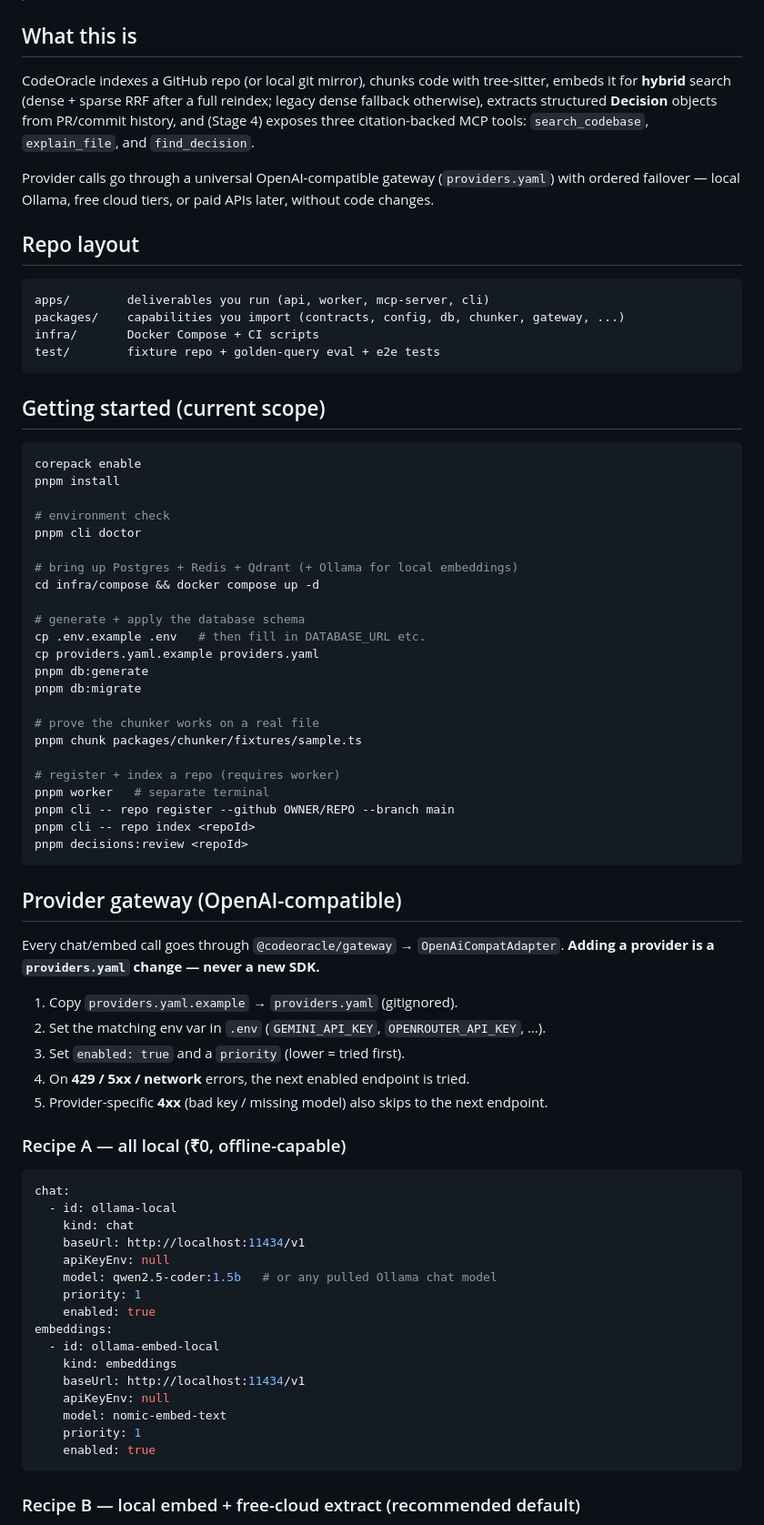
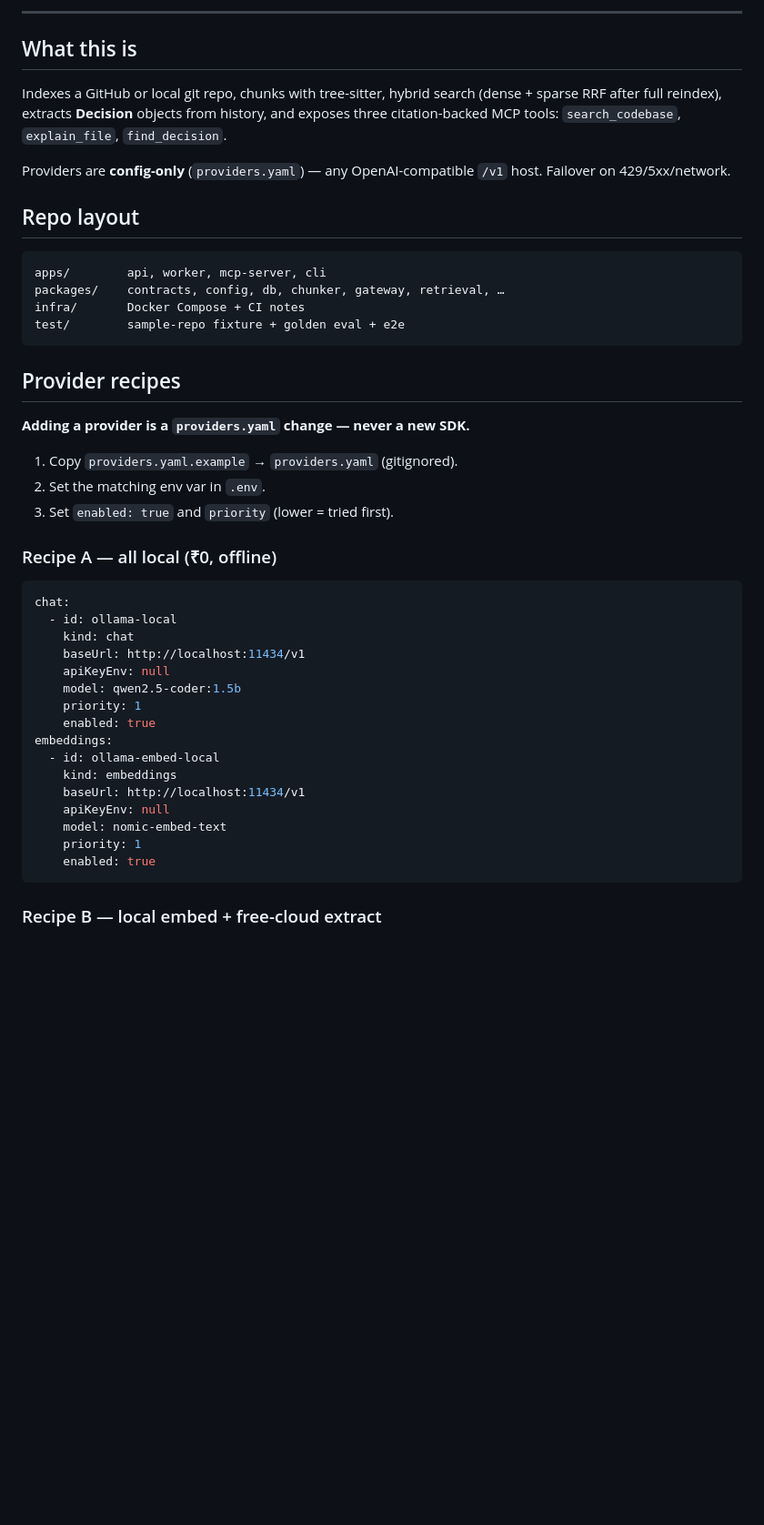
Before and after one commit to Jassu78/CodeOracle, a Markdown page: README.md, the part around one of its changes. Shown at 91% size. Rendered like a GitHub page; blank space fills up the shorter version.

````diff
--- a/README.md
+++ b/README.md
@@ -8,59 +89,29 @@ Self-hosted. **₹0 for the default path** — no required paid API or service a
+---
 
 ## What this is
 
-CodeOracle indexes a GitHub repo (or local git mirror), chunks code with tree-sitter, embeds it for **hybrid** search (dense + sparse RRF after a full reindex; legacy dense fallback otherwise), extracts structured **Decision** objects from PR/commit history, and (Stage 4) exposes three citation-backed MCP tools: `search_codebase`, `explain_file`, and `find_decision`.
+Indexes a GitHub or local git repo, chunks with tree-sitter, hybrid search (dense + sparse RRF after full reindex), extracts **Decision** objects from history, and exposes three citation-backed MCP tools: `search_codebase`, `explain_file`, `find_decision`.
 
-Provider calls go through a universal OpenAI-compatible gateway (`providers.yaml`) with ordered failover — local Ollama, free cloud tiers, or paid APIs later, without code changes.
+Providers are **config-only** (`providers.yaml`) — any OpenAI-compatible `/v1` host. Failover on 429/5xx/network.
 
 ## Repo layout
 
 ```
-apps/        deliverables you run (api, worker, mcp-server, cli)
-packages/    capabilities you import (contracts, config, db, chunker, gateway, ...)
-infra/       Docker Compose + CI scripts
-test/        fixture repo + golden-query eval + e2e tests
+apps/        api, worker, mcp-server, cli
+packages/    contracts, config, db, chunker, gateway, retrieval, …
+infra/       Docker Compose + CI notes
+test/        sample-repo fixture + golden eval + e2e
 ```
 
-## Getting started (current scope)
+## Provider recipes
 
-```bash
-corepack enable
-pnpm install
-
-# environment check
-pnpm cli doctor
-
-# bring up Postgres + Redis + Qdrant (+ Ollama for local embeddings)
-cd infra/compose && docker compose up -d
-
-# generate + apply the database schema
-cp .env.example .env   # then fill in DATABASE_URL etc.
-cp providers.yaml.example providers.yaml
-pnpm db:generate
-pnpm db:migrate
-
-# prove the chunker works on a real file
-pnpm chunk packages/chunker/fixtures/sample.ts
-
-# register + index a repo (requires worker)
-pnpm worker   # separate terminal
-pnpm cli -- repo register --github OWNER/REPO --branch main
-pnpm cli -- repo index <repoId>
-pnpm decisions:review <repoId>
-```
-
-## Provider gateway (OpenAI-compatible)
-
-Every chat/embed call goes through `@codeoracle/gateway` → `OpenAiCompatAdapter`.
 **Adding a provider is a `providers.yaml` change — never a new SDK.**
 
 1. Copy `providers.yaml.example` → `providers.yaml` (gitignored).
-2. Set the matching env var in `.env` (`GEMINI_API_KEY`, `OPENROUTER_API_KEY`, …).
-3. Set `enabled: true` and a `priority` (lower = tried first).
-4. On **429 / 5xx / network** errors, the next enabled endpoint is tried.
-5. Provider-specific **4xx** (bad key / missing model) also skips to the next endpoint.
+2. Set the matching env var in `.env`.
+3. Set `enabled: true` and `priority` (lower = tried first).
 
-### Recipe A — all local (₹0, offline-capable)
+### Recipe A — all local (₹0, offline)
 
 ```yaml
 chat:
@@ -68,7 +119,7 @@ chat:
     kind: chat
     baseUrl: http://localhost:11434/v1
     apiKeyEnv: null
-    model: qwen2.5-coder:1.5b   # or any pulled Ollama chat model
+    model: qwen2.5-coder:1.5b
     priority: 1
     enabled: true
 embeddings:
@@ -81,5 +132,5 @@ embeddings:
     enabled: true
 ```
 
-### Recipe B — local embed + free-cloud extract (recommended default)
+### Recipe B — local embed + free-cloud extract
 
````
Also changed, not shown: other parts of README.md (+97 -36 lines).
